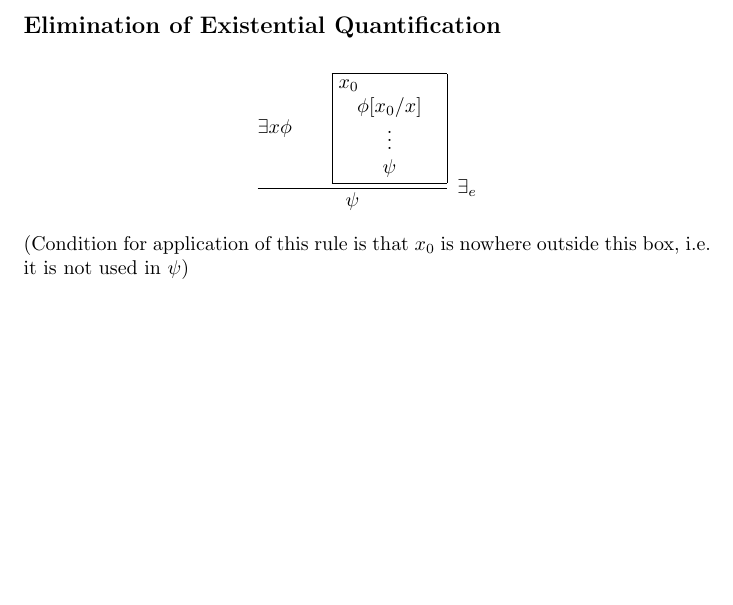
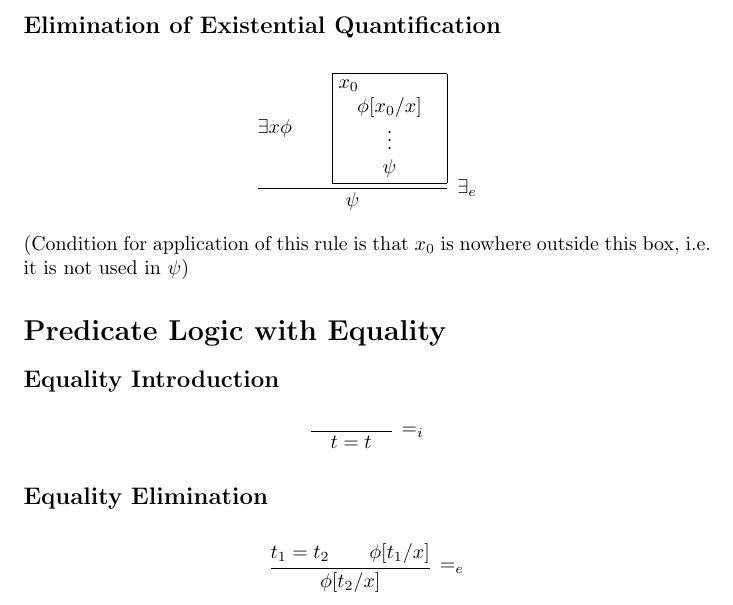
Before and after one commit to jc0b/Logic-and-Modelling, a LaTeX document (tex/main.tex): part of page 4 of 4, cut so that both start at the same text, the shorter picture padded with empty space. Compiled offline with pdfLaTeX.

Commit message:
Added equality equations

```diff
--- a/tex/main.tex
+++ b/tex/main.tex
@@ -183,4 +183,17 @@
       }
     \end{align*}
     (Condition for application of this rule is that $x_0$ is nowhere outside this box, i.e. it is not used in $\psi$)
+\section*{Predicate Logic with Equality}
+  \subsection*{Equality Introduction}
+    \begin{align*}
+      \infer[\rulename{=_i}]
+      {\quad t=t \quad}
+      {}
+    \end{align*}
+  \subsection*{Equality Elimination}
+    \begin{align*}
+      \infer[\rulename{=_e}]
+      {\phi[t_2/x]}
+      {t_1 = t_2 && \phi[t_1/x]}
+    \end{align*}
 \end{document}
```
